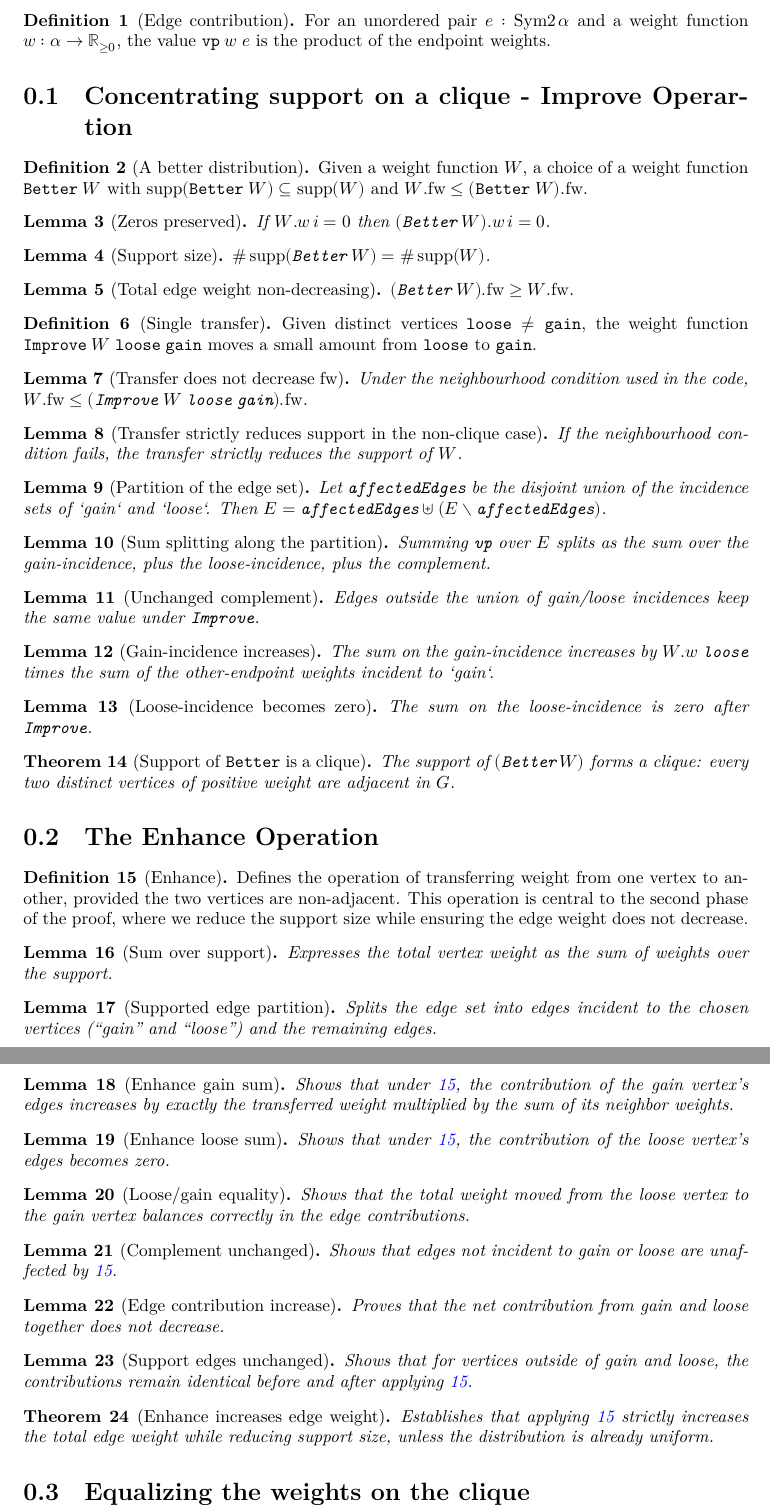
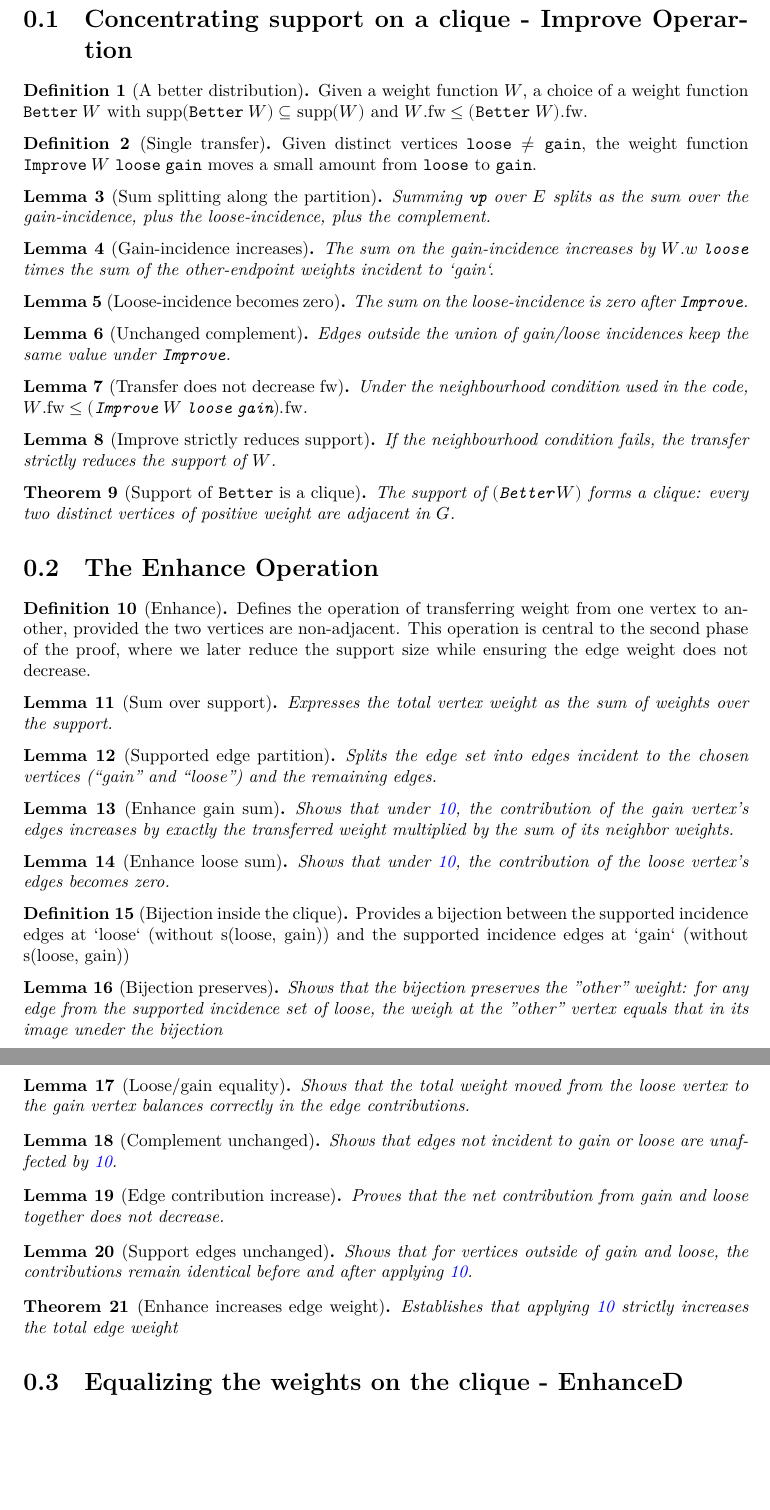
Before and after one commit to ro-gut/turan3, a LaTeX document (blueprint/src/print.tex, which reads blueprint/src/content.tex): two parts of pages 2 and 3 of 4, joined at a grey line, cut at the place of the change, the shorter picture padded with empty space. Compiled offline with XeLaTeX.

Commit message:
blueprint wip

```diff
--- a/blueprint/src/content.tex
+++ b/blueprint/src/content.tex
@@ -7,67 +7,67 @@
 %%%%%%%%%%%%%%%%%%%%%%%%%%%%%%%%%%%%%%%%%%%%%%%%%%%%%%%%%%%%%%%%%%%%%%%%%%%%%%%%
 % Preliminaries
 %%%%%%%%%%%%%%%%%%%%%%%%%%%%%%%%%%%%%%%%%%%%%%%%%%%%%%%%%%%%%%%%%%%%%%%%%%%%%%%%
-\begin{definition}[Edge contribution]\label{def:vp}\lean{vp}
-For an unordered pair $e: \mathrm{Sym2}\,\alpha$ and a weight function $w: \alpha \to \mathbb{R}_{\ge 0}$, the value $\texttt{vp}\;w\;e$ is the product of the endpoint weights.
-\end{definition}
 
 %%%%%%%%%%%%%%%%%%%%%%%%%%%%%%%%%%%%%%%%%%%%%%%%%%%%%%%%%%%%%%%%%%%%%%%%%%%%%%%%
 % Section 1 — Concentrating support on a clique
 %%%%%%%%%%%%%%%%%%%%%%%%%%%%%%%%%%%%%%%%%%%%%%%%%%%%%%%%%%%%%%%%%%%%%%%%%%%%%%%%
 \section{Concentrating support on a clique - Improve Operartion}
 
-\begin{definition}[A better distribution]\label{def:Better}\lean{Better}
+\begin{definition}[A better distribution]
+    \label{def:Better}
+    \lean{Better}
 Given a weight function $W$, a choice of a weight function $\texttt{Better}\;W$ with $\mathrm{supp}(\texttt{Better}\;W)\subseteq\mathrm{supp}(W)$ and $W.\mathrm{fw}\le (\texttt{Better}\;W).\mathrm{fw}$.
 \end{definition}
 
-\begin{lemma}[Zeros preserved]\label{lem:Better_support_included}\lean{Better_support_included}\uses{def:Better}
-If $W.w\,i=0$ then $(\texttt{Better}\;W).w\,i=0$.
-\end{lemma}
-
-\begin{lemma}[Support size]\label{lem:Better_support_size}\lean{Better_support_size}\uses{def:Better}
-$\#\,\mathrm{supp}(\texttt{Better}\;W)=\#\,\mathrm{supp}(W)$.
-\end{lemma}
-
-\begin{lemma}[Total edge weight non-decreasing]\label{lem:Better_non_decr}\lean{Better_non_decr}\uses{def:Better}
-$(\texttt{Better}\;W).\mathrm{fw}\ge W.\mathrm{fw}$.
-\end{lemma}
-
-\begin{definition}[Single transfer]\label{def:Improve}\lean{Improve}
+\begin{definition}[Single transfer]
+    \label{def:Improve}
+    \lean{Improve}
 Given distinct vertices $\texttt{loose}\ne\texttt{gain}$, the weight function $\texttt{Improve}\;W\;\texttt{loose}\;\texttt{gain}$ moves a small amount from $\texttt{loose}$ to $\texttt{gain}$.
 \end{definition}
 
-\begin{lemma}[Transfer does not decrease $\mathrm{fw}$]\label{lem:Improve_total_weight_nondec}\lean{Improve_total_weight_nondec}\uses{lem:Improve_edgeFinset_partition, lem:Improve_partition_sum_split, lem:Improve_unchanged_edge_sum, lem:Improve_gain_contribution_increase, lem:Improve_loose_contribution_zero}
+\begin{lemma}[Sum splitting along the partition]
+    \label{lem:Improve_partition_sum_split}
+    \lean{Improve_partition_sum_split}
+    \uses{lem:Improve_edgeFinset_partition}
+Summing \(\texttt{vp}\) over \(E\) splits as the sum over the gain-incidence, plus the loose-incidence, plus the complement.
+\end{lemma}
+
+\begin{lemma}[Gain-incidence increases]
+    \label{lem:Improve_gain_contribution_increase}
+    \lean{Improve_gain_contribution_increase}
+    The sum on the gain-incidence increases by \(W.w\;\texttt{loose}\) times the sum of the other-endpoint weights incident to `gain`.
+\end{lemma}
+
+\begin{lemma}[Loose-incidence becomes zero]
+    \label{lem:Improve_loose_contribution_zero}
+    \lean{Improve_loose_contribution_zero}
+    The sum on the loose-incidence is zero after \texttt{Improve}.
+\end{lemma}
+
+\begin{lemma}[Unchanged complement]
+    \label{lem:Improve_unchanged_edge_sum}
+    \lean{Improve_unchanged_edge_sum}
+    Edges outside the union of gain/loose incidences keep the same value under \texttt{Improve}.
+\end{lemma}
+
+\begin{lemma}[Transfer does not decrease $\mathrm{fw}$]
+    \label{lem:Improve_total_weight_nondec}
+    \lean{Improve_total_weight_nondec}
+    \uses{lem:Improve_partition_sum_split, lem:Improve_unchanged_edge_sum, lem:Improve_gain_contribution_increase, lem:Improve_loose_contribution_zero}
 Under the neighbourhood condition used in the code, $W.\mathrm{fw}\le (\texttt{Improve}\;W\;\texttt{loose}\;\texttt{gain}).\mathrm{fw}$.
 \end{lemma}
 
-\begin{lemma}[Transfer strictly reduces support in the non-clique case]\label{lem:Improve_support_strictly_reduced}\lean{Improve_support_strictly_reduced}\uses{def:Improve}
+\begin{lemma}[Improve strictly reduces support]
+    \label{lem:Improve_support_strictly_reduced}
+    \lean{Improve_support_strictly_reduced}
+    \uses{def:Improve, lem:Improve_loose_weight_zero}
 If the neighbourhood condition fails, the transfer strictly reduces the support of $W$.
 \end{lemma}
 
-\begin{lemma}[Partition of the edge set]\label{lem:Improve_edgeFinset_partition}\lean{Improve_edgeFinset_partition}\uses{lem:Improve_gain_loose_disjoint}
-Let \texttt{affectedEdges} be the disjoint union of the incidence sets of `gain` and `loose`. Then
-\(E = \texttt{affectedEdges} \uplus (E \setminus \texttt{affectedEdges})\).
-\end{lemma}
-
-\begin{lemma}[Sum splitting along the partition]\label{lem:Improve_partition_sum_split}\lean{Improve_partition_sum_split}\uses{lem:Improve_edgeFinset_partition}
-Summing \(\texttt{vp}\) over \(E\) splits as the sum over the gain-incidence, plus the loose-incidence, plus the complement.
-\end{lemma}
-
-\begin{lemma}[Unchanged complement]\label{lem:Improve_unchanged_edge_sum}\lean{Improve_unchanged_edge_sum}
-Edges outside the union of gain/loose incidences keep the same value under \texttt{Improve}.
-\end{lemma}
-
-\begin{lemma}[Gain-incidence increases]\label{lem:Improve_gain_contribution_increase}\lean{Improve_gain_contribution_increase}
-The sum on the gain-incidence increases by \(W.w\;\texttt{loose}\) times the sum of the other-endpoint weights incident to `gain`.
-\end{lemma}
-
-\begin{lemma}[Loose-incidence becomes zero]\label{lem:Improve_loose_contribution_zero}\lean{Improve_loose_contribution_zero}
-The sum on the loose-incidence is zero after \texttt{Improve}.
-\end{lemma}
-
-\begin{theorem}[Support of \texttt{Better} is a clique]\label{thm:Better_forms_clique}
-\lean{Better_forms_clique}
-\uses{lem:Improve_total_weight_nondec, lem:Improve_support_strictly_reduced}
+\begin{theorem}[Support of \texttt{Better} is a clique]
+    \label{thm:Better_forms_clique}
+    \lean{Better_forms_clique}
+    \uses{def:Improve, lem:Improve_total_weight_nondec, lem:Improve_support_strictly_reduced}
 The support of $(\texttt{Better}\,W)$ forms a clique: every two distinct vertices of positive weight are adjacent in $G$.
 \end{theorem}
 
@@ -83,7 +83,7 @@ The support of $(\texttt{Better}\,W)$ forms a clique: every two distinct vertice
   \leanok
   Defines the operation of transferring weight from one vertex to another,
   provided the two vertices are non-adjacent. This operation is central to the
-  second phase of the proof, where we reduce the support size while ensuring
+  second phase of the proof, where we later reduce the support size while ensuring
   the edge weight does not decrease.
 \end{definition}
 
@@ -118,12 +118,27 @@ The support of $(\texttt{Better}\,W)$ forms a clique: every two distinct vertice
   becomes zero.
 \end{lemma}
 
+\begin{definition}[Bijection inside the clique]
+    \label{def:the_bij}
+    \lean{the_bij}
+    \leanok
+    Provides a bijection between the supported incidence edges at `loose` (without s(loose, gain)) and the supported incidence edges at `gain` (without s(loose, gain))
+\end{definition}
+
+\begin{lemma}[Bijection preserves]
+  \label{lem:the_bij_same}
+  \lean{the_bij_same}
+  \leanok
+   Shows that the bijection preserves the "other" weight: for any edge from the supported incidence set of loose, the weigh at the "other" vertex equals that in its image uneder the bijection
+\end{lemma}
+
 \begin{lemma}[Loose/gain equality]
   \label{lem:Enhance_sum_loose_gain_equal}
   \lean{Enhance_sum_loose_gain_equal}
   \leanok
   Shows that the total weight moved from the loose vertex to the gain vertex
   balances correctly in the edge contributions.
+  \uses{def:the_bij, lem:the_bij_same}
 \end{lemma}
 
 \begin{lemma}[Complement unchanged]
@@ -160,11 +175,11 @@ The support of $(\texttt{Better}\,W)$ forms a clique: every two distinct vertice
         lem:Enhance_edge_gainloose_increase,
         lem:Enhance_support_edges_same}
   Establishes that applying \ref{def:Enhance} strictly increases the total
-  edge weight while reducing support size, unless the distribution is already uniform.
+  edge weight
 \end{theorem}
 
 %%%%%%%%%%%%%%%%%%%%%%%%%%%%%%%%%%%%%%%%%%%%%%%%%%%%%%%%%%%%%%%%%%%%%%%%%%%%%%%%
 % Section 3 — Equalising weights on the clique
 %%%%%%%%%%%%%%%%%%%%%%%%%%%%%%%%%%%%%%%%%%%%%%%%%%%%%%%%%%%%%%%%%%%%%%%%%%%%%%%%
-\section{Equalizing the weights on the clique}
+\section{Equalizing the weights on the clique - EnhanceD}
 
```
Also changed, not shown: blueprint/src/web.pdf (added), blueprint/src/content.tex (132 more changed lines), 7 other files.
